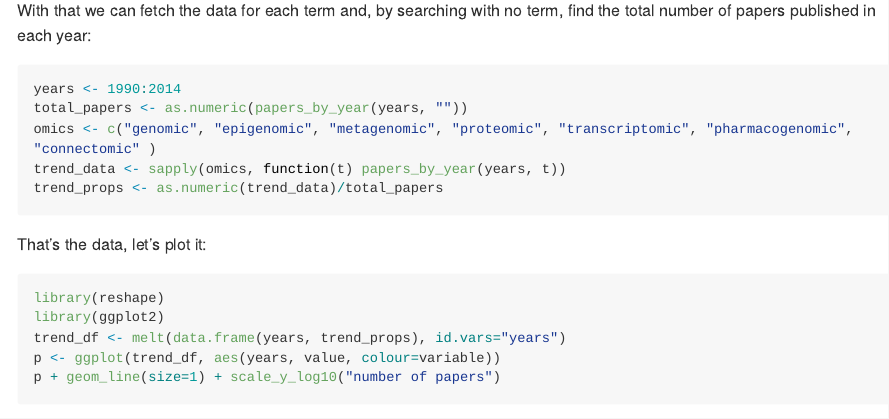
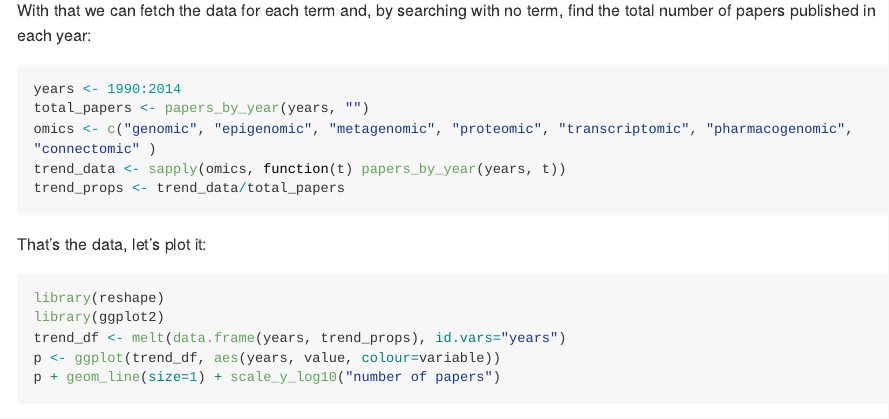
Before and after one commit to ropensci/rentrez, an R Markdown document (README.Rmd): the page in a window 1100 px wide, from 5870 px down. Rendered offline with R 4.5, knitr and Pandoc, with nearby package versions; some code elsewhere in the file could not run offline; long lines of code are wrapped; badge pictures from the web are left out.

Commit message:
updating README, thanks @htc502 for this edit

````diff
--- a/README.Rmd
+++ b/README.Rmd
@@ -265,10 +265,10 @@ find the total number of papers published in each year:
 
 ```r
 years <- 1990:2014
-total_papers <- as.numeric(papers_by_year(years, ""))
+total_papers <- papers_by_year(years, "")
 omics <- c("genomic", "epigenomic", "metagenomic", "proteomic", "transcriptomic", "pharmacogenomic", "connectomic" )
 trend_data <- sapply(omics, function(t) papers_by_year(years, t))
-trend_props <- as.numeric(trend_data)/total_papers
+trend_props <- trend_data/total_papers
 ```
 
 That's the data, let's plot it:
````
